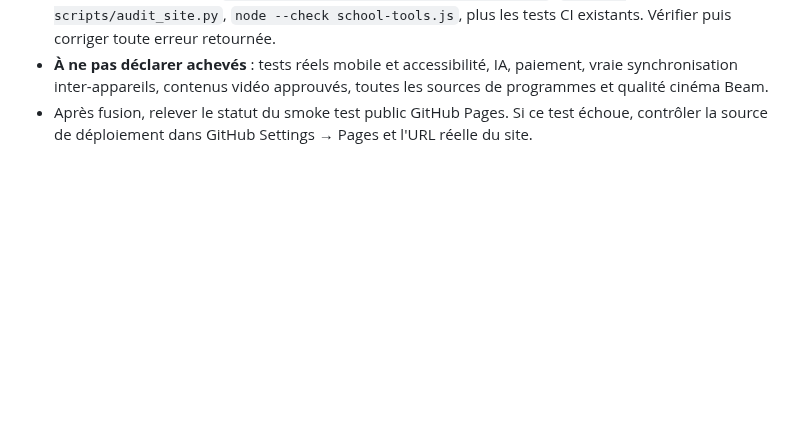
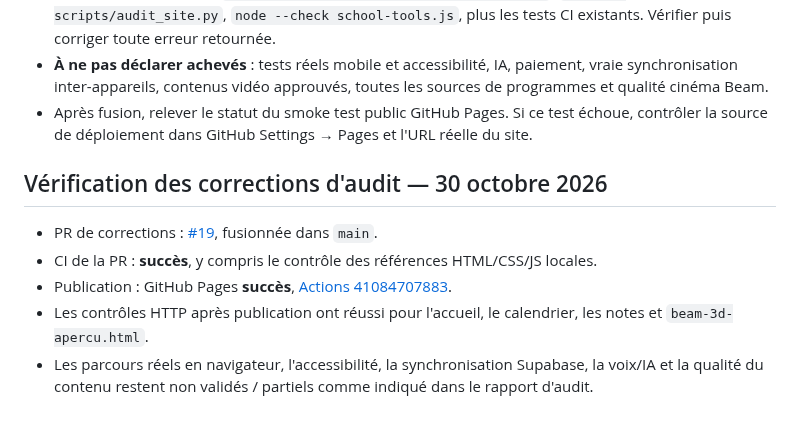
Before and after one commit to sigroupeimmo4-ux/UNKNOW, a Markdown page: docs/PASSATION_STUDYBEAM.md, the part around the change. GitHub-like rendering; blank space fills up the shorter version.

Commit message:
Docs: record verified audit CI and GitHub Pages smoke-test results

```diff
--- a/docs/PASSATION_STUDYBEAM.md
+++ b/docs/PASSATION_STUDYBEAM.md
@@ -116,3 +116,10 @@ Bleu ciel `#BBDCF2`, menthe `#C5E9D9`, pêche `#F8DCCE`, jaune `#F7E9AC`, rose `
 - Tests à exécuter en PR : `python3 scripts/build_navigation_pages.py`, `python3 scripts/audit_site.py`, `node --check school-tools.js`, plus les tests CI existants. Vérifier puis corriger toute erreur retournée.
 - **À ne pas déclarer achevés** : tests réels mobile et accessibilité, IA, paiement, vraie synchronisation inter-appareils, contenus vidéo approuvés, toutes les sources de programmes et qualité cinéma Beam.
 - Après fusion, relever le statut du smoke test public GitHub Pages. Si ce test échoue, contrôler la source de déploiement dans GitHub Settings → Pages et l'URL réelle du site.
+
+## Vérification des corrections d'audit — 30 octobre 2026
+- PR de corrections : [#19](https://github.com/sigroupeimmo4-ux/UNKNOW/pull/19), fusionnée dans `main`.
+- CI de la PR : **succès**, y compris le contrôle des références HTML/CSS/JS locales.
+- Publication : GitHub Pages **succès**, [Actions 41084707883](https://github.com/sigroupeimmo4-ux/UNKNOW/actions/runs/41084707883).
+- Les contrôles HTTP après publication ont réussi pour l'accueil, le calendrier, les notes et `beam-3d-apercu.html`.
+- Les parcours réels en navigateur, l'accessibilité, la synchronisation Supabase, la voix/IA et la qualité du contenu restent non validés / partiels comme indiqué dans le rapport d'audit.
```
